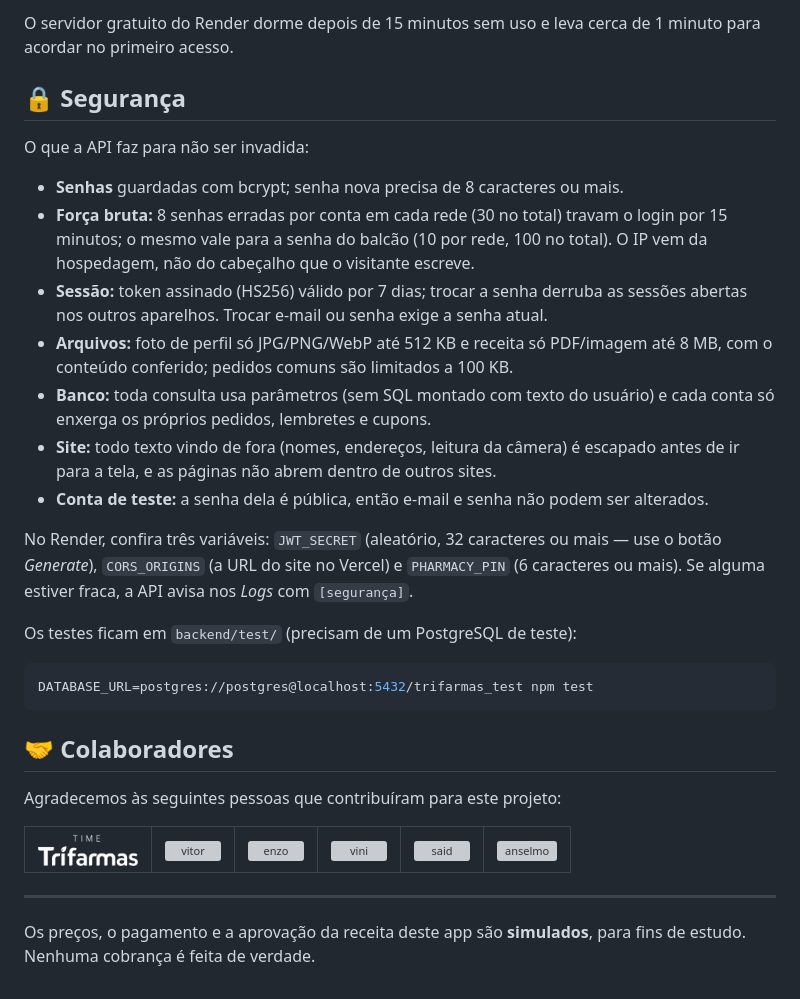
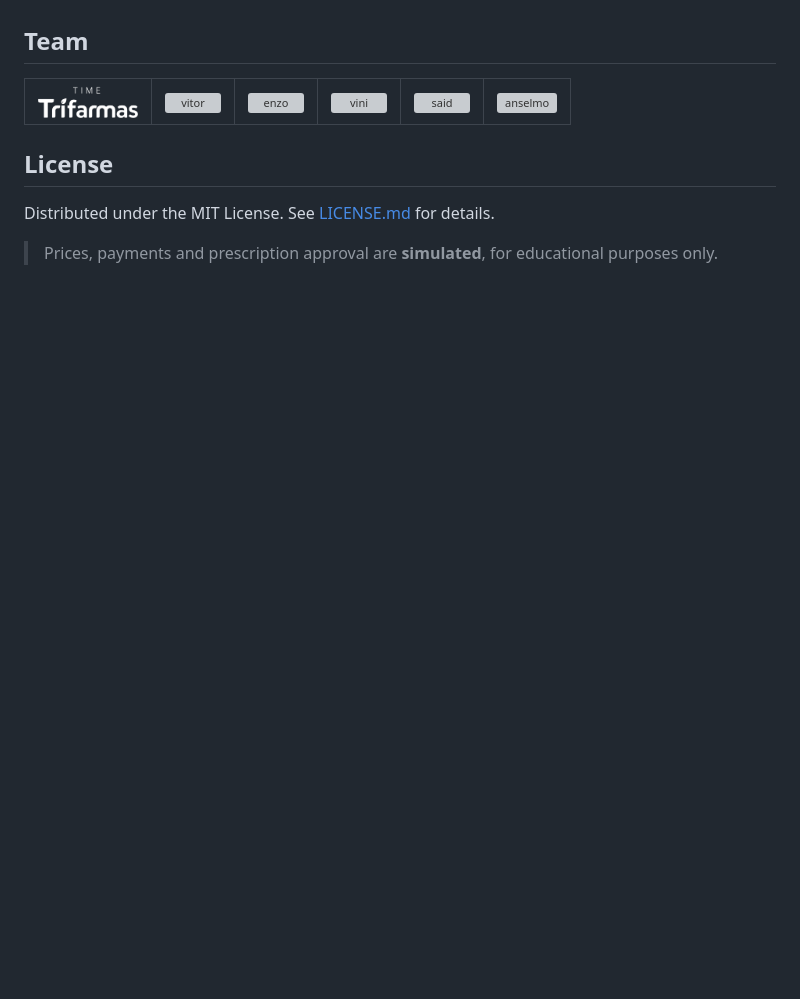
Before and after one commit to enzocavalcante-code/trifarmast, a Markdown page: README.md, the part around one of its changes. Drawn GitHub-style; blank space fills up the shorter version; grey boxes are pictures that could not be loaded.

````diff
--- a/README.md
+++ b/README.md
@@ -151,38 +85,4 @@ Client ID do Google.
-O servidor gratuito do Render dorme depois de 15 minutos sem uso e leva cerca de
-1 minuto para acordar no primeiro acesso.
-
-## 🔒 Segurança
-
-O que a API faz para não ser invadida:
-
-- **Senhas** guardadas com bcrypt; senha nova precisa de 8 caracteres ou mais.
-- **Força bruta:** 8 senhas erradas por conta em cada rede (30 no total) travam o
-  login por 15 minutos; o mesmo vale para a senha do balcão (10 por rede, 100 no total).
-  O IP vem da hospedagem, não do cabeçalho que o visitante escreve.
-- **Sessão:** token assinado (HS256) válido por 7 dias; trocar a senha derruba as
-  sessões abertas nos outros aparelhos. Trocar e-mail ou senha exige a senha atual.
-- **Arquivos:** foto de perfil só JPG/PNG/WebP até 512 KB e receita só PDF/imagem
-  até 8 MB, com o conteúdo conferido; pedidos comuns são limitados a 100 KB.
-- **Banco:** toda consulta usa parâmetros (sem SQL montado com texto do usuário) e
-  cada conta só enxerga os próprios pedidos, lembretes e cupons.
-- **Site:** todo texto vindo de fora (nomes, endereços, leitura da câmera) é
-  escapado antes de ir para a tela, e as páginas não abrem dentro de outros sites.
-- **Conta de teste:** a senha dela é pública, então e-mail e senha não podem ser alterados.
-
-No Render, confira três variáveis: `JWT_SECRET` (aleatório, 32 caracteres ou mais —
-use o botão *Generate*), `CORS_ORIGINS` (a URL do site no Vercel) e `PHARMACY_PIN`
-(6 caracteres ou mais). Se alguma estiver fraca, a API avisa nos *Logs* com
-`[segurança]`.
-
-Os testes ficam em `backend/test/` (precisam de um PostgreSQL de teste):
-
-```bash
-DATABASE_URL=postgres://postgres@localhost:5432/trifarmas_test npm test
-```
-
-## 🤝 Colaboradores
-
-Agradecemos às seguintes pessoas que contribuíram para este projeto:
+## Team
 
 <table>
   <tr>
@@ -213,7 +113,8 @@ Agradecemos às seguintes pessoas que contribuíram para este projeto:
   </tr>
 </table>
 
----
+## License
 
-Os preços, o pagamento e a aprovação da receita deste app são **simulados**, para
-fins de estudo. Nenhuma cobrança é feita de verdade.
+Distributed under the MIT License. See [LICENSE.md](LICENSE.md) for details.
+
+> Prices, payments and prescription approval are **simulated**, for educational purposes only.
````
Also changed, not shown: other parts of README.md (+60 -126 lines).
